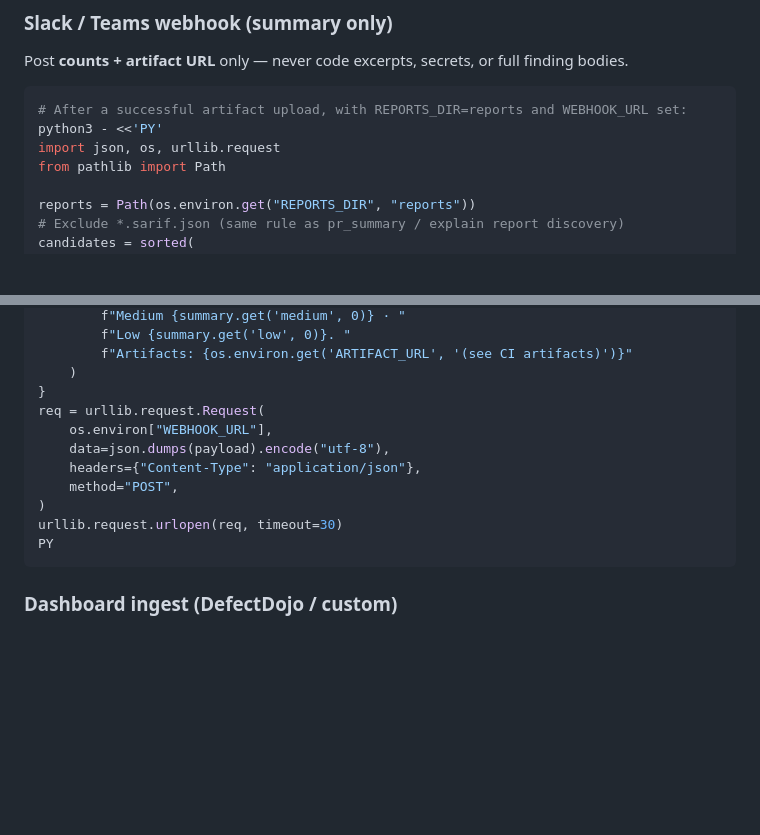
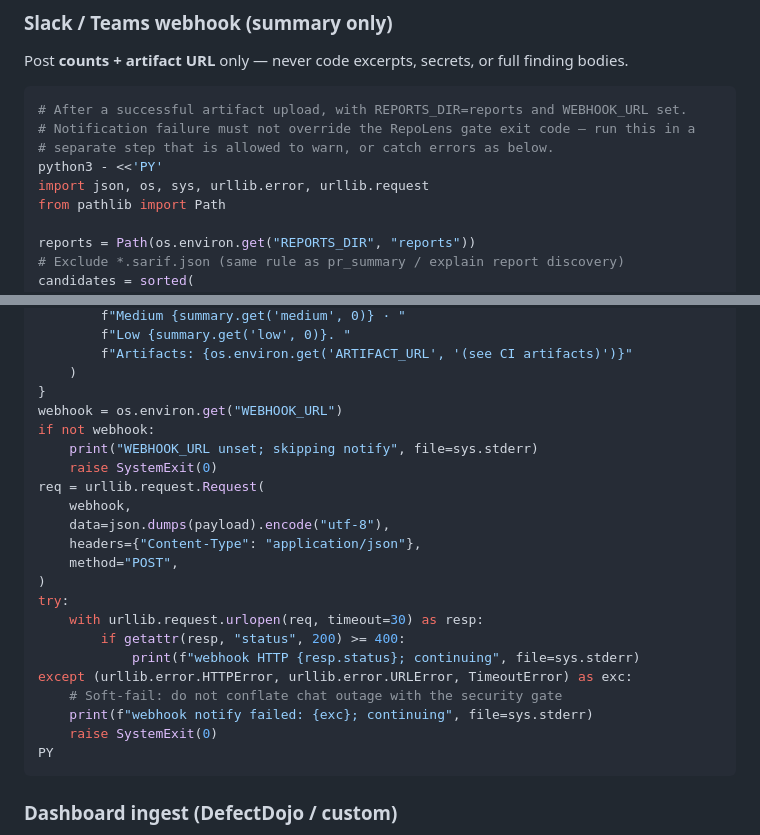
Before and after one commit to vksvicky/RepoLens, a Markdown page: docs/ci.md, 2 parts joined by grey strips. GitHub-like rendering; blank space fills up the shorter version.

Commit message:
fix(docs): soft-fail Slack/Teams webhook notify errors
Catch HTTP/URL/timeout failures so a chat outage does not override the
RepoLens gate exit code in CI recipes.

````diff
--- a/docs/ci.md
+++ b/docs/ci.md
@@ -374,9 +374,11 @@ RepoLens does **not** run an SMTP server. Attach `reports/gate_review_report_*.m
 Post **counts + artifact URL** only — never code excerpts, secrets, or full finding bodies.
 
 ```bash
-# After a successful artifact upload, with REPORTS_DIR=reports and WEBHOOK_URL set:
+# After a successful artifact upload, with REPORTS_DIR=reports and WEBHOOK_URL set.
+# Notification failure must not override the RepoLens gate exit code — run this in a
+# separate step that is allowed to warn, or catch errors as below.
 python3 - <<'PY'
-import json, os, urllib.request
+import json, os, sys, urllib.error, urllib.request
 from pathlib import Path
 
 reports = Path(os.environ.get("REPORTS_DIR", "reports"))
@@ -401,13 +403,24 @@ payload = {
         f"Artifacts: {os.environ.get('ARTIFACT_URL', '(see CI artifacts)')}"
     )
 }
+webhook = os.environ.get("WEBHOOK_URL")
+if not webhook:
+    print("WEBHOOK_URL unset; skipping notify", file=sys.stderr)
+    raise SystemExit(0)
 req = urllib.request.Request(
-    os.environ["WEBHOOK_URL"],
+    webhook,
     data=json.dumps(payload).encode("utf-8"),
     headers={"Content-Type": "application/json"},
     method="POST",
 )
-urllib.request.urlopen(req, timeout=30)
+try:
+    with urllib.request.urlopen(req, timeout=30) as resp:
+        if getattr(resp, "status", 200) >= 400:
+            print(f"webhook HTTP {resp.status}; continuing", file=sys.stderr)
+except (urllib.error.HTTPError, urllib.error.URLError, TimeoutError) as exc:
+    # Soft-fail: do not conflate chat outage with the security gate
+    print(f"webhook notify failed: {exc}; continuing", file=sys.stderr)
+    raise SystemExit(0)
 PY
 ```
 
````
